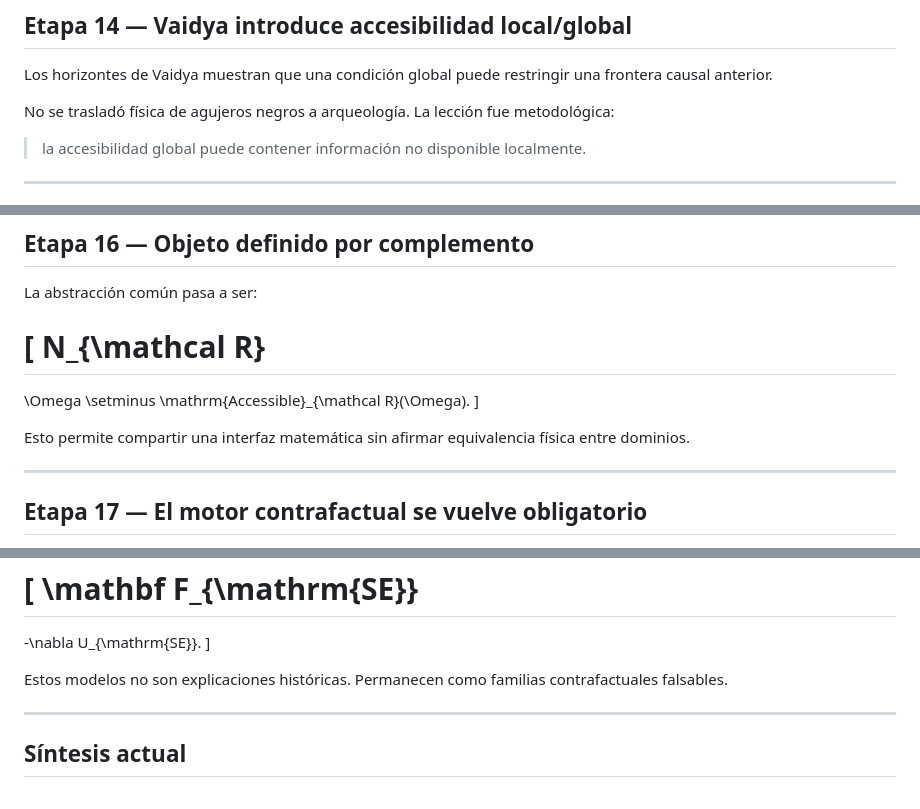
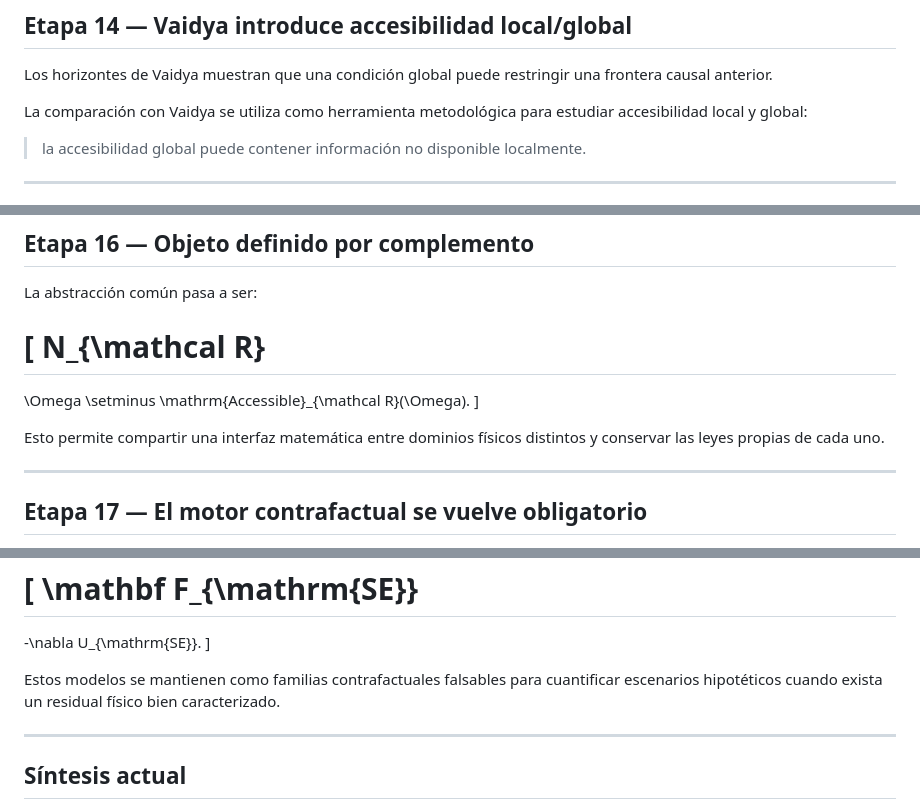
Before and after one commit to deepanalytica/inverse-reality-lab, a Markdown page: DISCOVERY_LOG.md, 3 parts joined by grey strips. GitHub-like rendering.

```diff
--- a/DISCOVERY_LOG.md
+++ b/DISCOVERY_LOG.md
@@ -216,7 +216,7 @@ Aparecen capacidades, buffers, cuellos de botella y throughput global.
 
 Los horizontes de Vaidya muestran que una condición global puede restringir una frontera causal anterior.
 
-No se trasladó física de agujeros negros a arqueología. La lección fue metodológica:
+La comparación con Vaidya se utiliza como herramienta metodológica para estudiar accesibilidad local y global:
 
 > la accesibilidad global puede contener información no disponible localmente.
 
@@ -254,7 +254,7 @@ N_{\mathcal R}
 \mathrm{Accessible}_{\mathcal R}(\Omega).
 \]
 
-Esto permite compartir una interfaz matemática sin afirmar equivalencia física entre dominios.
+Esto permite compartir una interfaz matemática entre dominios físicos distintos y conservar las leyes propias de cada uno.
 
 ---
 
@@ -391,7 +391,7 @@ U_{\mathrm{SE}}
 -\nabla U_{\mathrm{SE}}.
 \]
 
-Estos modelos no son explicaciones históricas. Permanecen como familias contrafactuales falsables.
+Estos modelos se mantienen como familias contrafactuales falsables para cuantificar escenarios hipotéticos cuando exista un residual físico bien caracterizado.
 
 ---
 
```
Also changed, not shown: other parts of DISCOVERY_LOG.md (+4 -4 lines).
